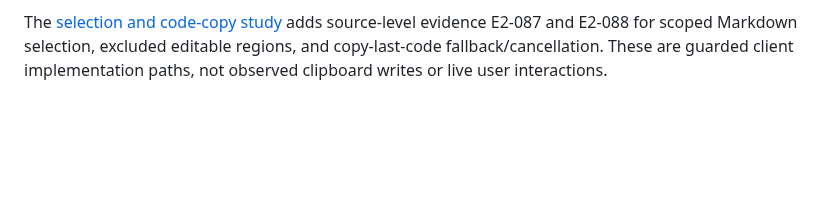
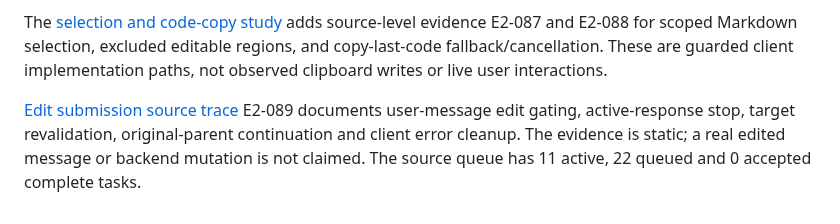
Before and after one commit to sguzman/viewsource, a Markdown page: README.md, the part around the change. Drawn GitHub-style; blank space fills up the shorter version.

Commit message:
Display guarded user edit lifecycle and reconcile static source research task counts

```diff
--- a/README.md
+++ b/README.md
@@ -136,3 +136,5 @@ render-binding research automatically for every qualifying saved site;
 this new mode supplies a reusable source-first tool to investigate it.
 
 The [selection and code-copy study](specimens/chatgpt-com/v0002/chat_selection_copy_trace.json) adds source-level evidence E2-087 and E2-088 for scoped Markdown selection, excluded editable regions, and copy-last-code fallback/cancellation. These are guarded client implementation paths, not observed clipboard writes or live user interactions.
+
+[Edit submission source trace](specimens/chatgpt-com/v0002/chat_edit_submission_trace.json) E2-089 documents user-message edit gating, active-response stop, target revalidation, original-parent continuation and client error cleanup. The evidence is static; a real edited message or backend mutation is not claimed. The source queue has 11 active, 22 queued and 0 accepted complete tasks.
```
